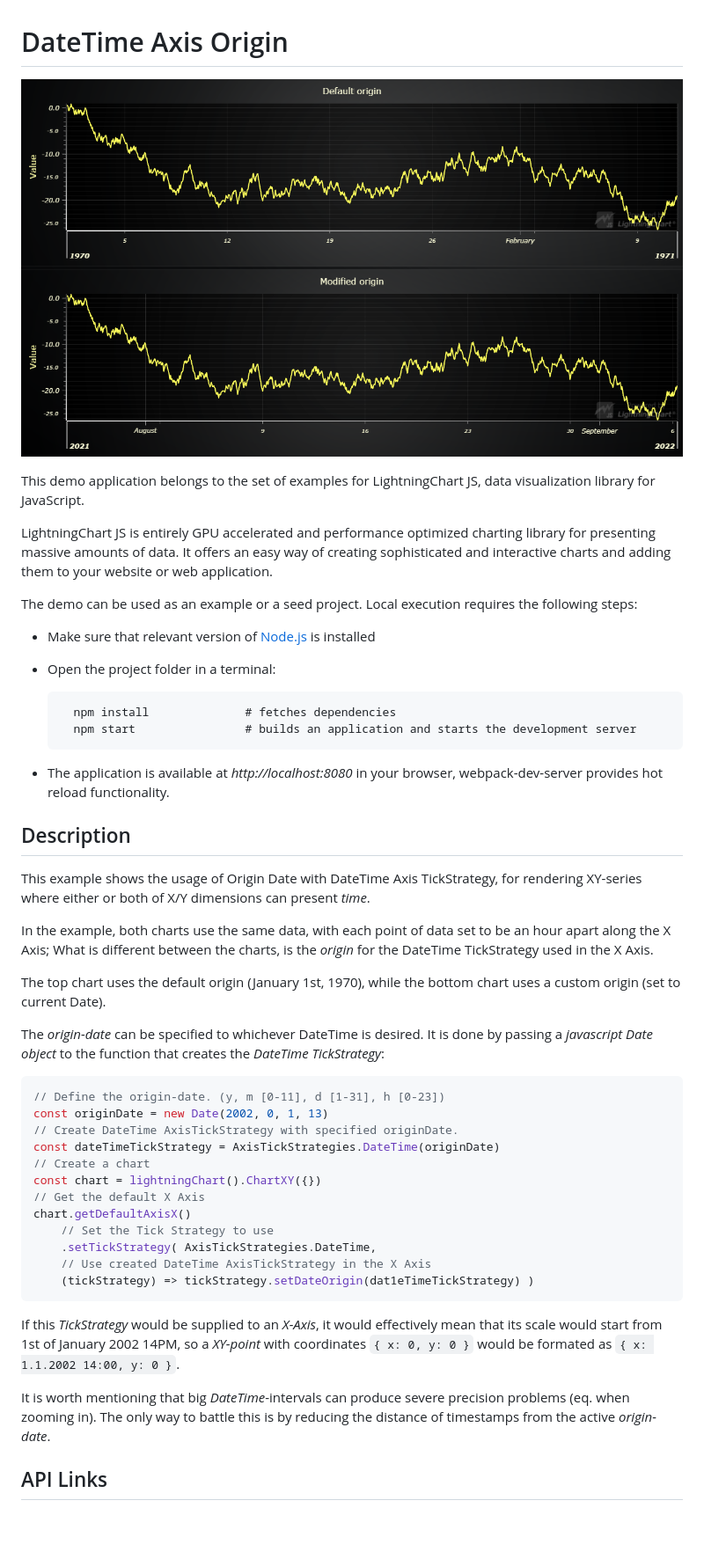
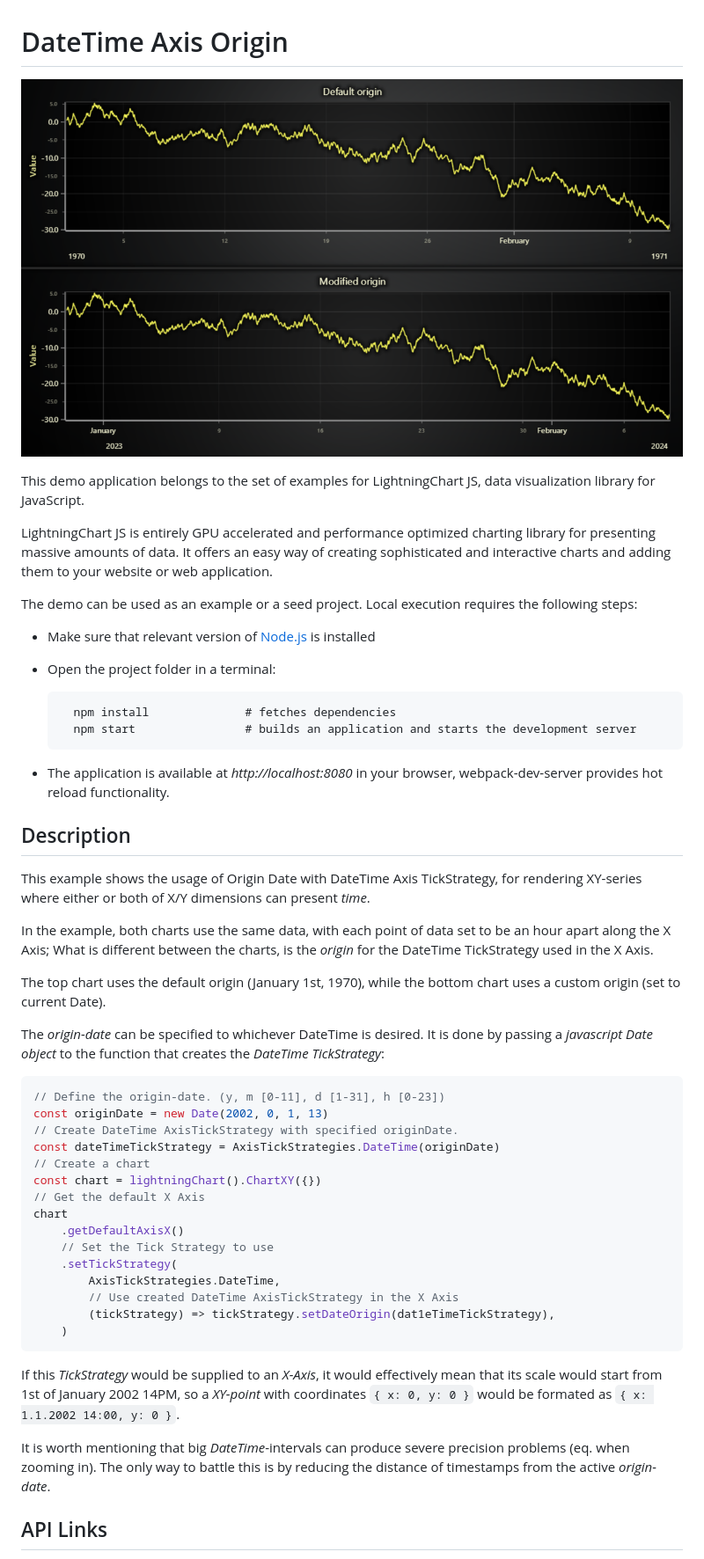
Before and after one commit to Lightning-Chart/lcjs-example-0021-dateTimeAxisOrigin, a Markdown page: README.md, the part around the change printed below. Shown: that part at 88% size. GitHub-like rendering; pictures changed too: dateTimeAxisOrigin-darkGold.png (added); blank space fills up the shorter version.

````diff
--- a/README.md
+++ b/README.md
@@ -1,6 +1,6 @@
 # DateTime Axis Origin
 
-![DateTime Axis Origin](dateTimeAxisOrigin.png)
+![DateTime Axis Origin](dateTimeAxisOrigin-darkGold.png)
 
 This demo application belongs to the set of examples for LightningChart JS, data visualization library for JavaScript.
 
@@ -8,24 +8,24 @@ LightningChart JS is entirely GPU accelerated and performance optimized charting
 
 The demo can be used as an example or a seed project. Local execution requires the following steps:
 
-- Make sure that relevant version of [Node.js](https://nodejs.org/en/download/) is installed
-- Open the project folder in a terminal:
+-   Make sure that relevant version of [Node.js](https://nodejs.org/en/download/) is installed
+-   Open the project folder in a terminal:
 
-        npm install              # fetches dependencies
-        npm start                # builds an application and starts the development server
+          npm install              # fetches dependencies
+          npm start                # builds an application and starts the development server
 
-- The application is available at *http://localhost:8080* in your browser, webpack-dev-server provides hot reload functionality.
+-   The application is available at _http://localhost:8080_ in your browser, webpack-dev-server provides hot reload functionality.
 
 
 ## Description
 
-This example shows the usage of Origin Date with DateTime Axis TickStrategy, for rendering XY-series where either or both of X/Y dimensions can present *time*.
+This example shows the usage of Origin Date with DateTime Axis TickStrategy, for rendering XY-series where either or both of X/Y dimensions can present _time_.
 
-In the example, both charts use the same data, with each point of data set to be an hour apart along the X Axis; What is different between the charts, is the *origin* for the DateTime TickStrategy used in the X Axis.
+In the example, both charts use the same data, with each point of data set to be an hour apart along the X Axis; What is different between the charts, is the _origin_ for the DateTime TickStrategy used in the X Axis.
 
 The top chart uses the default origin (January 1st, 1970), while the bottom chart uses a custom origin (set to current Date).
 
-The *origin-date* can be specified to whichever DateTime is desired. It is done by passing a *javascript Date object* to the function that creates the *DateTime TickStrategy*:
+The _origin-date_ can be specified to whichever DateTime is desired. It is done by passing a _javascript Date object_ to the function that creates the _DateTime TickStrategy_:
 
 ```javascript
 // Define the origin-date. (y, m [0-11], d [1-31], h [0-23])
@@ -35,16 +35,19 @@ const dateTimeTickStrategy = AxisTickStrategies.DateTime(originDate)
 // Create a chart
 const chart = lightningChart().ChartXY({})
 // Get the default X Axis
-chart.getDefaultAxisX()
+chart
+    .getDefaultAxisX()
     // Set the Tick Strategy to use
-    .setTickStrategy( AxisTickStrategies.DateTime,
-    // Use created DateTime AxisTickStrategy in the X Axis
-    (tickStrategy) => tickStrategy.setDateOrigin(dat1eTimeTickStrategy) )
+    .setTickStrategy(
+        AxisTickStrategies.DateTime,
+        // Use created DateTime AxisTickStrategy in the X Axis
+        (tickStrategy) => tickStrategy.setDateOrigin(dat1eTimeTickStrategy),
+    )
 ```
 
-If this *TickStrategy* would be supplied to an *X-Axis*, it would effectively mean that its scale would start from 1st of January 2002 14PM, so a *XY-point* with coordinates `{ x: 0, y: 0 }` would be formated as `{ x: 1.1.2002 14:00, y: 0 }`.
+If this _TickStrategy_ would be supplied to an _X-Axis_, it would effectively mean that its scale would start from 1st of January 2002 14PM, so a _XY-point_ with coordinates `{ x: 0, y: 0 }` would be formated as `{ x: 1.1.2002 14:00, y: 0 }`.
 
-It is worth mentioning that big *DateTime*-intervals can produce severe precision problems (eq. when zooming in). The only way to battle this is by reducing the distance of timestamps from the active *origin-date*.
+It is worth mentioning that big _DateTime_-intervals can produce severe precision problems (eq. when zooming in). The only way to battle this is by reducing the distance of timestamps from the active _origin-date_.
 
 
 ## API Links
````
Also changed, not shown: other parts of README.md (+11 -11 lines), dateTimeAxisOrigin-cyberSpace.png (added), dateTimeAxisOrigin-light.png (added), dateTimeAxisOrigin-lightNature.png (added), dateTimeAxisOrigin-turquoiseHexagon.png (added), 5 other files.
